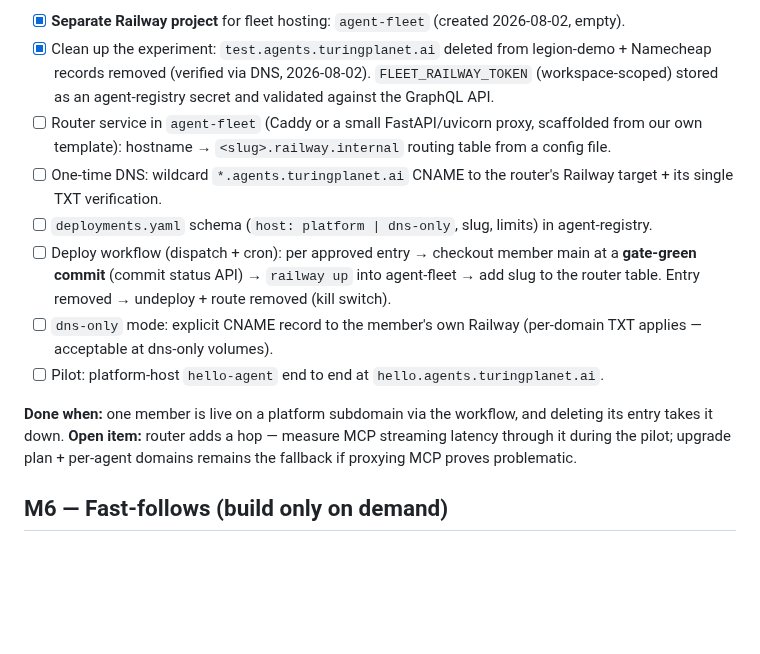
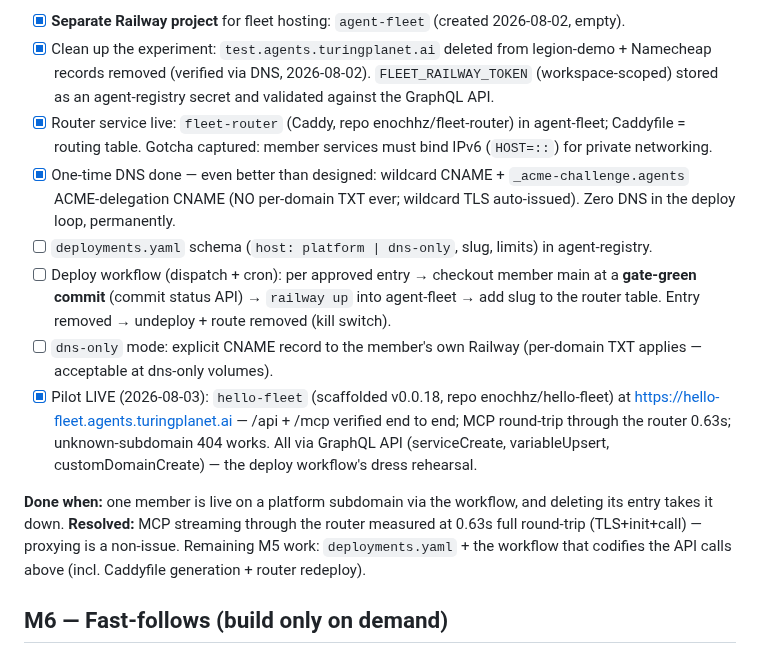
Before and after one commit to turingplanet/agent-legion, a Markdown page: rfcs/001-implementation-plan.md, the part around the change. GitHub-like rendering; blank space fills up the shorter version.

Commit message:
plan: M5 pilot live — hello-fleet.agents.turingplanet.ai end to end
Co-Authored-By: Claude Fable 5 <noreply@anthropic.com>

```diff
--- a/rfcs/001-implementation-plan.md
+++ b/rfcs/001-implementation-plan.md
@@ -102,15 +102,15 @@ Railway requires a **per-subdomain TXT verification record** and assigns a **uni
 
 - [x] **Separate Railway project** for fleet hosting: `agent-fleet` (created 2026-08-02, empty).
 - [x] Clean up the experiment: `test.agents.turingplanet.ai` deleted from legion-demo + Namecheap records removed (verified via DNS, 2026-08-02). `FLEET_RAILWAY_TOKEN` (workspace-scoped) stored as an agent-registry secret and validated against the GraphQL API.
-- [ ] Router service in `agent-fleet` (Caddy or a small FastAPI/uvicorn proxy, scaffolded from our own template): hostname → `<slug>.railway.internal` routing table from a config file.
-- [ ] One-time DNS: wildcard `*.agents.turingplanet.ai` CNAME to the router's Railway target + its single TXT verification.
+- [x] Router service live: `fleet-router` (Caddy, repo enochhz/fleet-router) in agent-fleet; Caddyfile = routing table. Gotcha captured: member services must bind IPv6 (`HOST=::`) for private networking.
+- [x] One-time DNS done — even better than designed: wildcard CNAME + `_acme-challenge.agents` ACME-delegation CNAME (NO per-domain TXT ever; wildcard TLS auto-issued). Zero DNS in the deploy loop, permanently.
 - [ ] `deployments.yaml` schema (`host: platform | dns-only`, slug, limits) in agent-registry.
 - [ ] Deploy workflow (dispatch + cron): per approved entry → checkout member main at a **gate-green commit** (commit status API) → `railway up` into agent-fleet → add slug to the router table. Entry removed → undeploy + route removed (kill switch).
 - [ ] `dns-only` mode: explicit CNAME record to the member's own Railway (per-domain TXT applies — acceptable at dns-only volumes).
-- [ ] Pilot: platform-host `hello-agent` end to end at `hello.agents.turingplanet.ai`.
+- [x] Pilot LIVE (2026-08-03): `hello-fleet` (scaffolded v0.0.18, repo enochhz/hello-fleet) at https://hello-fleet.agents.turingplanet.ai — /api + /mcp verified end to end; MCP round-trip through the router 0.63s; unknown-subdomain 404 works. All via GraphQL API (serviceCreate, variableUpsert, customDomainCreate) — the deploy workflow's dress rehearsal.
 
 **Done when:** one member is live on a platform subdomain via the workflow, and deleting its entry takes it down.
-**Open item:** router adds a hop — measure MCP streaming latency through it during the pilot; upgrade plan + per-agent domains remains the fallback if proxying MCP proves problematic.
+**Resolved:** MCP streaming through the router measured at 0.63s full round-trip (TLS+init+call) — proxying is a non-issue. Remaining M5 work: `deployments.yaml` + the workflow that codifies the API calls above (incl. Caddyfile generation + router redeploy).
 
 ## M6 — Fast-follows (build only on demand)
 
```
